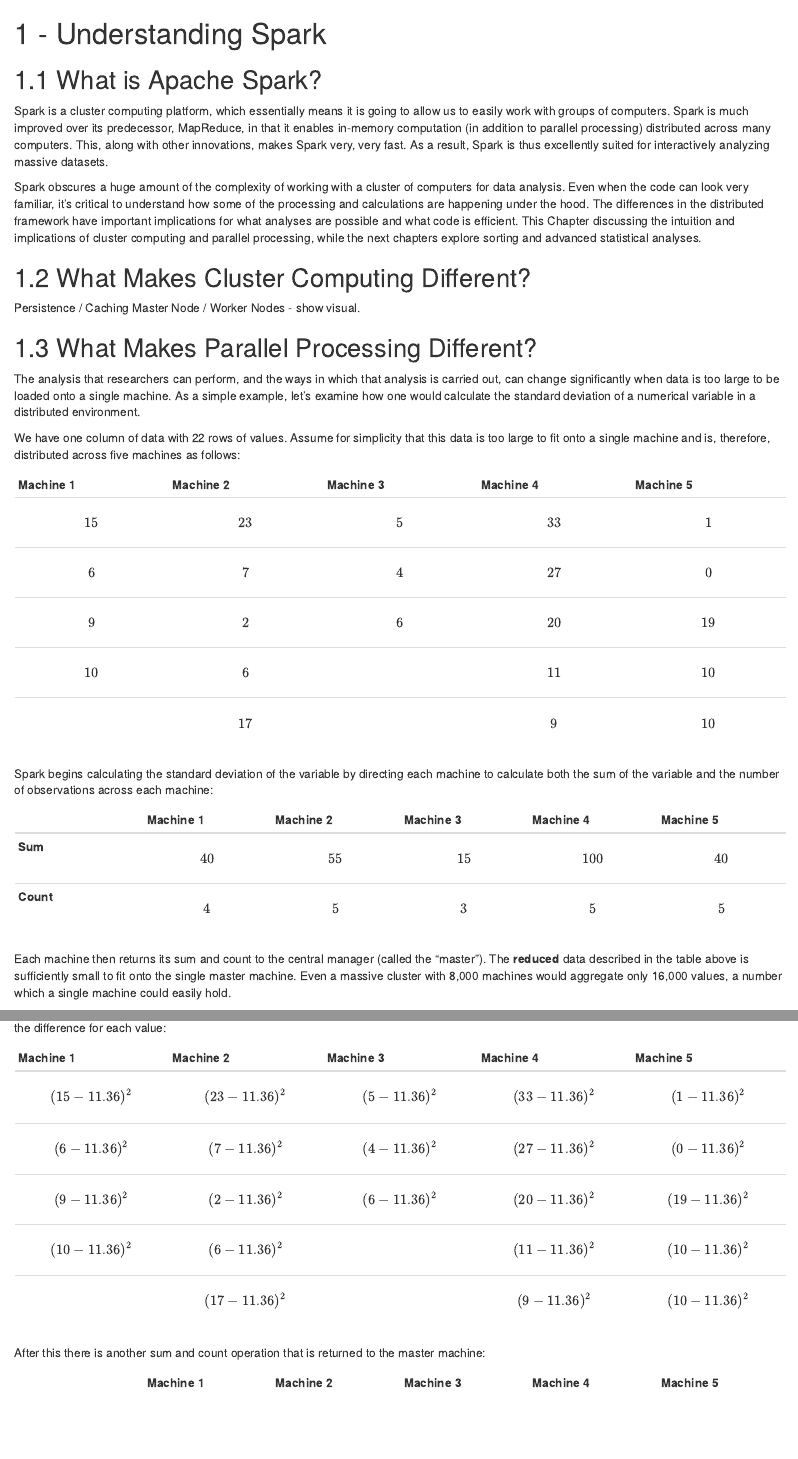
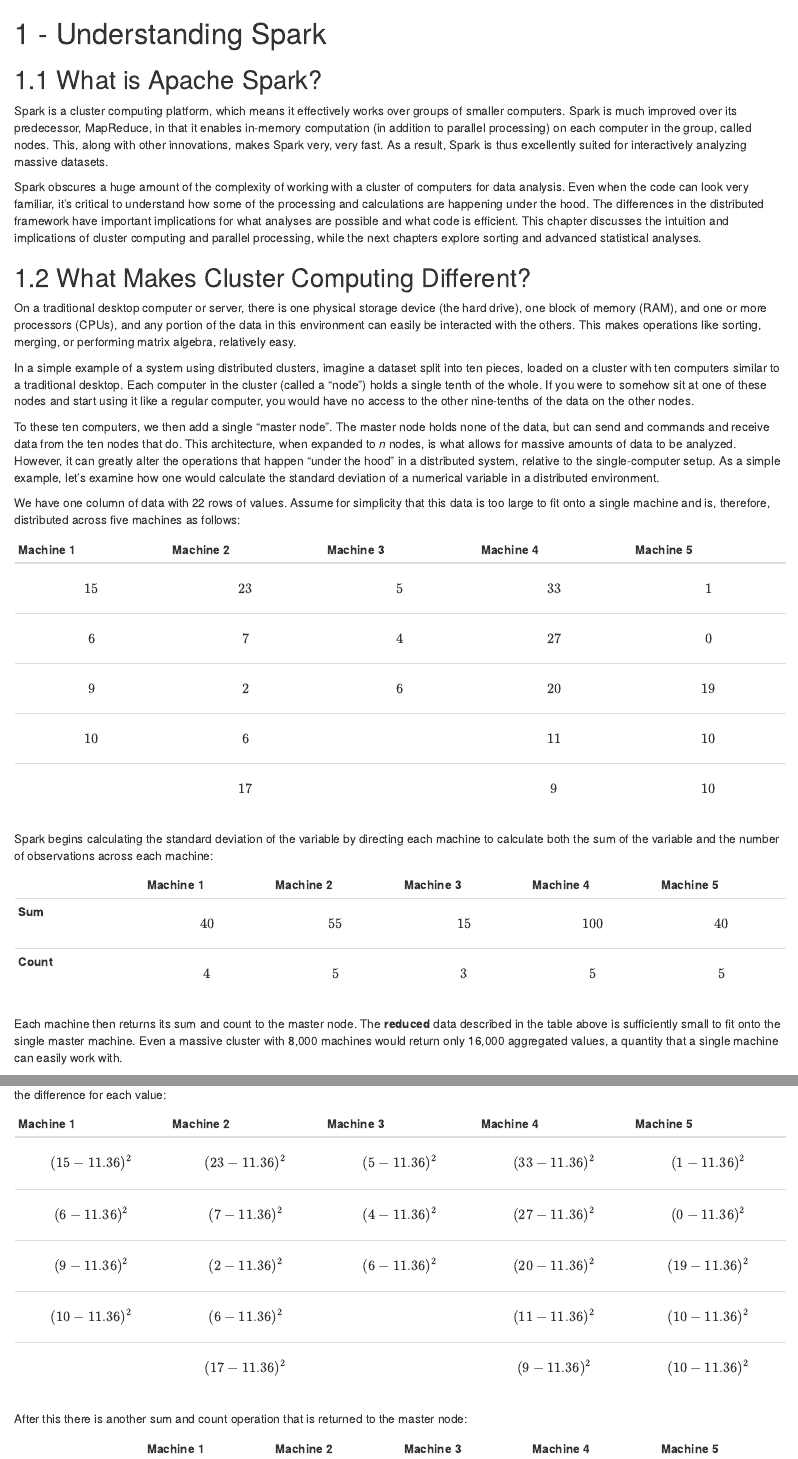
Before and after one commit to UrbanInstitute/spark-social-science-manual, an R Markdown document (03-method.Rmd): the page in a window 1100 px wide, from its top, and a second part further down, joined at a grey line. Rendered offline with R 4.5, knitr and Pandoc, with nearby package versions; drawn as R Markdown's standard HTML page in place of the format the file asks for.

Commit message:
Chapter 4

```diff
--- a/03-method.Rmd
+++ b/03-method.Rmd
@@ -2,19 +2,17 @@
 
 ## What is Apache Spark?
 
-Spark is a cluster computing platform, which essentially means it is going to allow us to easily work with groups of computers. Spark is much improved over its predecessor, MapReduce, in that it enables in-memory computation (in addition to parallel processing) distributed across many computers. This, along with other innovations, makes Spark very, very fast. As a result, Spark is thus excellently suited for interactively analyzing massive datasets.
+Spark is a cluster computing platform, which means it effectively works over groups of smaller computers. Spark is much improved over its predecessor, MapReduce, in that it enables in-memory computation (in addition to parallel processing) on each computer in the group, called nodes. This, along with other innovations, makes Spark very, very fast. As a result, Spark is thus excellently suited for interactively analyzing massive datasets.
 
-Spark obscures a huge amount of the complexity of working with a cluster of computers for data analysis. Even when the code can look very familiar, it's critical to understand how some of the processing and calculations are happening under the hood. The differences in the distributed framework have important implications for what analyses are possible and what code is efficient. This Chapter discussing the intuition and implications of cluster computing and parallel processing, while the next chapters explore sorting and advanced statistical analyses.
+Spark obscures a huge amount of the complexity of working with a cluster of computers for data analysis. Even when the code can look very familiar, it's critical to understand how some of the processing and calculations are happening under the hood. The differences in the distributed framework have important implications for what analyses are possible and what code is efficient. This chapter discusses the intuition and implications of cluster computing and parallel processing, while the next chapters explore sorting and advanced statistical analyses.
 
 ## What Makes Cluster Computing Different?
 
-Persistence / Caching
-Master Node / Worker Nodes - show visual.
+On a traditional desktop computer or server, there is one physical storage device (the hard drive), one block of memory (RAM), and one or more processors (CPUs), and any portion of the data in this environment can easily be interacted with the others. This makes operations like sorting, merging, or performing matrix algebra, relatively easy.
 
+In a simple example of a system using distributed clusters, imagine a dataset split into ten pieces, loaded on a cluster with ten computers similar to a traditional desktop.  Each computer in the cluster (called a "node") holds a single tenth of the whole.  If you were to somehow sit at one of these nodes and start using it like a regular computer, you would have no access to the other nine-tenths of the data on the other nodes.
 
-## What Makes Parallel Processing Different?
-
-The analysis that researchers can perform, and the ways in which that analysis is carried out, can change significantly when data is too large to be loaded onto a single machine.  As a simple example, let’s examine how one would calculate the standard deviation of a numerical variable in a distributed environment.
+To these ten computers, we then add a single "master node".  The master node holds none of the data, but can send and commands and receive data from the ten nodes that do. This architecture, when expanded to *n* nodes, is what allows for massive amounts of data to be analyzed.  However, it can greatly alter the operations that happen "under the hood" in a distributed system, relative to the single-computer setup.  As a simple example, let’s examine how one would calculate the standard deviation of a numerical variable in a distributed environment.
 
 
 We have one column of data with 22 rows of values.  Assume for simplicity that this data is too large to fit onto a single machine and is, therefore, distributed across five machines as follows:
@@ -34,6 +32,6 @@ Spark begins calculating the standard deviation of the variable by directing eac
 |**Sum**        | $$40$$        | $$55$$        | $$15$$        | $$100$$       | $$40$$        |
 |**Count**      | $$4$$         | $$5$$         | $$3$$         | $$5$$         | $$5$$         |
 
-Each machine then returns its sum and count to the central manager (called the “master”).  The **reduced** data described in the table above is sufficiently small to fit onto the single master machine.  Even a massive cluster with 8,000 machines would aggregate only 16,000 values, a number which a single machine could easily hold.
+Each machine then returns its sum and count to the master node.  The **reduced** data described in the table above is sufficiently small to fit onto the single master machine.  Even a massive cluster with 8,000 machines would return only 16,000 aggregated values, a quantity that a single machine can easily work with.
 
 
@@ -48,7 +46,7 @@ The master then uses the reduced data to calculate and return the mean for the e
 | $$(10-11.36)^2$$ |	$$(6-11.36)^2$$ |	           | $$(11-11.36)^2$$ |	$$(10-11.36)^2$$ |
 |	          | $$(17-11.36)^2$$ |		           | $$(9-11.36)^2$$ |	$$(10-11.36)^2$$ |
 
-After this there is another sum and count operation that is returned to the master machine:
+After this there is another sum and count operation that is returned to the master node:
 
 |           | Machine 1 | Machine 2 | Machine 3 | Machine 4 | Machine 5 |
 | --------- | --------- | --------- | --------- | --------- | --------- |
```
Also changed, not shown: docs/search_index.json, 03-method.Rmd (6 more changed lines), 1 other file.
